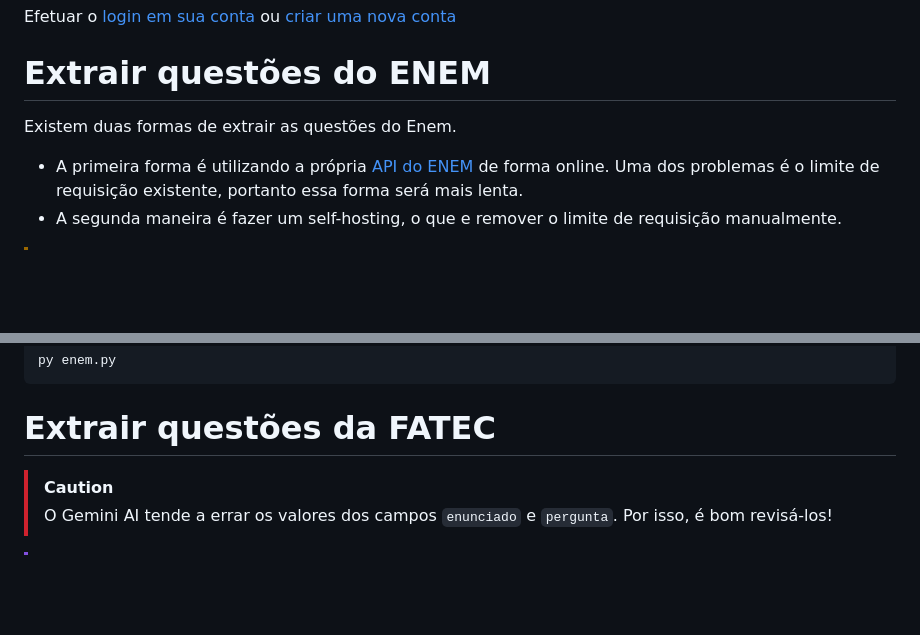
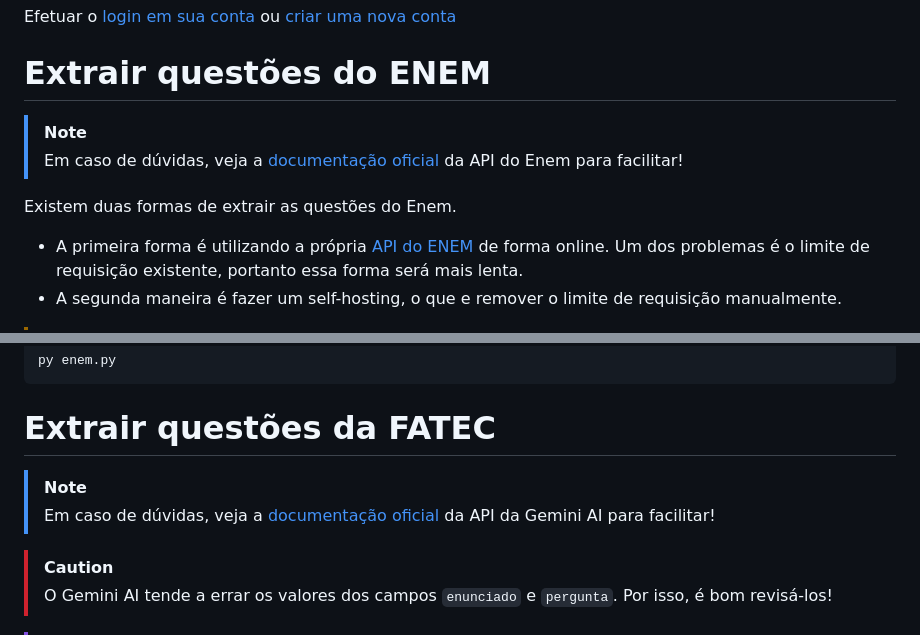
Before and after one commit to LucasOkokama/simulando-fatec-extrator, a Markdown page: README.md, 2 parts joined by grey strips. Rendered like a GitHub page; blank space fills up the shorter version.

```diff
--- a/README.md
+++ b/README.md
@@ -15,8 +15,11 @@ Ter o python instalado. Veja [Python Download](https://www.python.org/downloads/
 Efetuar o [login em sua conta](https://support.google.com/mail/answer/8494) ou [criar uma nova conta](https://support.google.com/mail/answer/56256)
 
 # Extrair questões do ENEM
+> [!NOTE]
+> Em caso de dúvidas, veja a [documentação oficial](https://docs.enem.dev/introduction) da API do Enem para facilitar!
+
 Existem duas formas de extrair as questões do Enem.
-- A primeira forma é utilizando a própria [API do ENEM](https://github.com/yunger7/enem-api) de forma online. Uma dos problemas é o limite de requisição existente, portanto essa forma será mais lenta.
+- A primeira forma é utilizando a própria [API do ENEM](https://github.com/yunger7/enem-api) de forma online. Um dos problemas é o limite de requisição existente, portanto essa forma será mais lenta.
 - A segunda maneira é fazer um self-hosting, o que e remover o limite de requisição manualmente.
 
 > [!WARNING]
@@ -60,6 +63,9 @@ py enem.py
 
 
 # Extrair questões da FATEC
+> [!NOTE]
+> Em caso de dúvidas, veja a [documentação oficial](https://ai.google.dev/gemini-api/docs) da API da Gemini AI para facilitar!
+
 > [!CAUTION]
 > O Gemini AI tende a errar os valores dos campos `enunciado` e `pergunta`. Por isso, é bom revisá-los!
 
```
